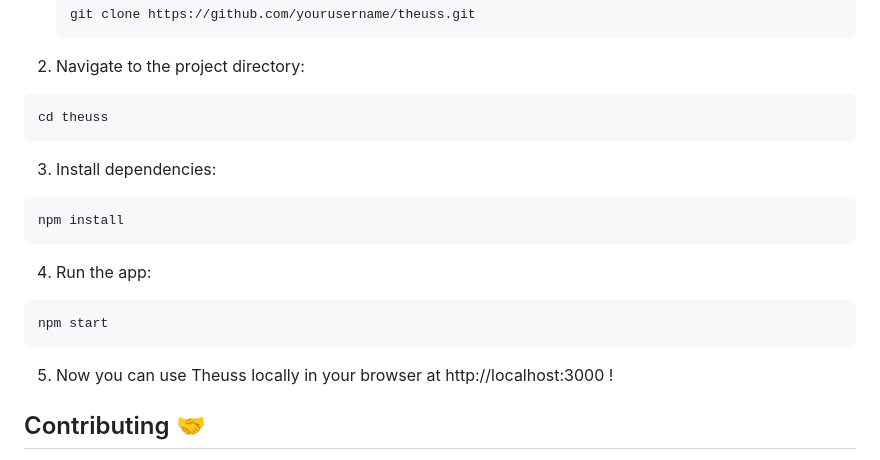
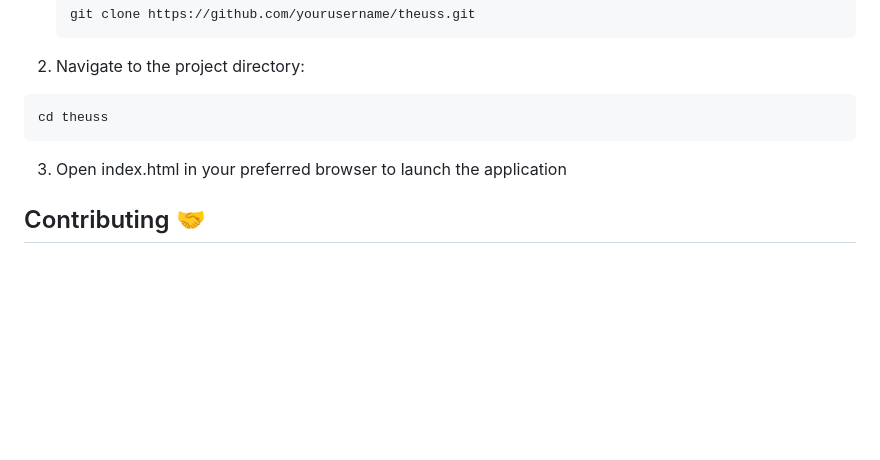
Before and after one commit to Bimai6/Theuss, a Markdown page: README.md, the part around the change. GitHub-like rendering; blank space fills up the shorter version.

````diff
--- a/README.md
+++ b/README.md
@@ -40,15 +40,7 @@ To run Theuss locally, follow these steps:
   ```bash
   cd theuss
   ```
-3. Install dependencies:
-  ```bash
-  npm install
-  ```
-4. Run the app:
-  ```bash
-  npm start
-  ```
-5. Now you can use Theuss locally in your browser at http://localhost:3000 !
+3. Open index.html in your preferred browser to launch the application
 
 ## Contributing 🤝
 If you would like to contribute to Theuss, feel free to fork the repository, create a new branch, and submit a pull request. All contributions are welcome!
````
